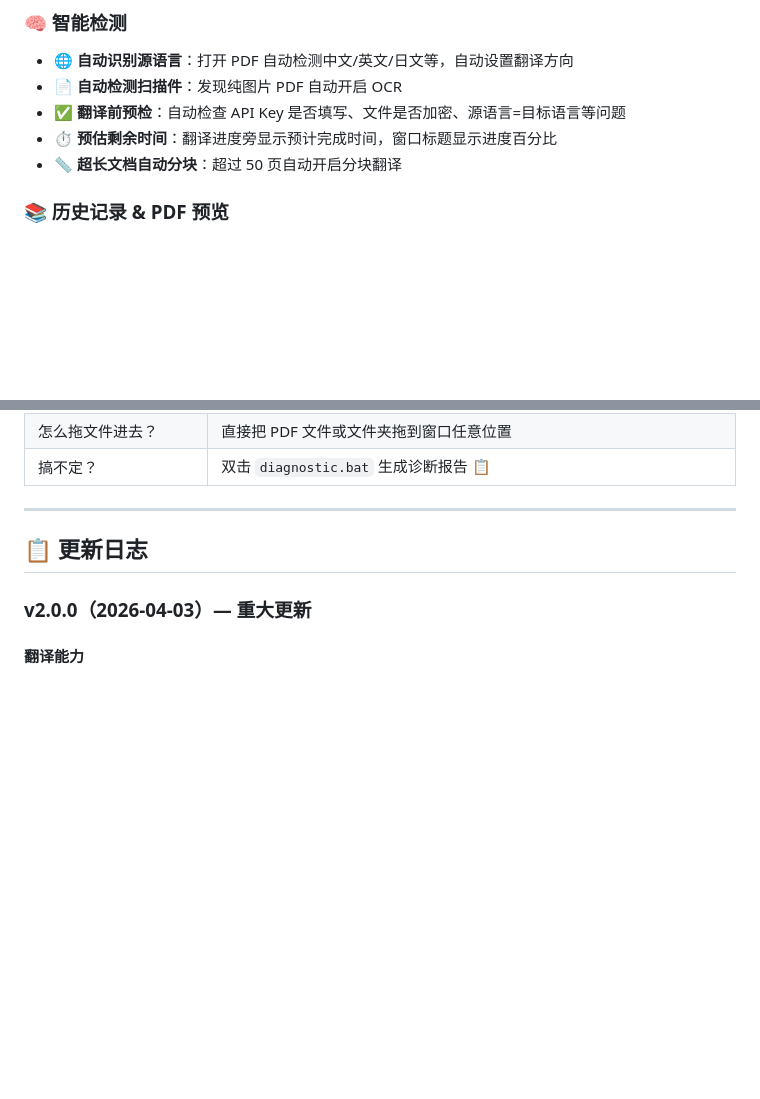
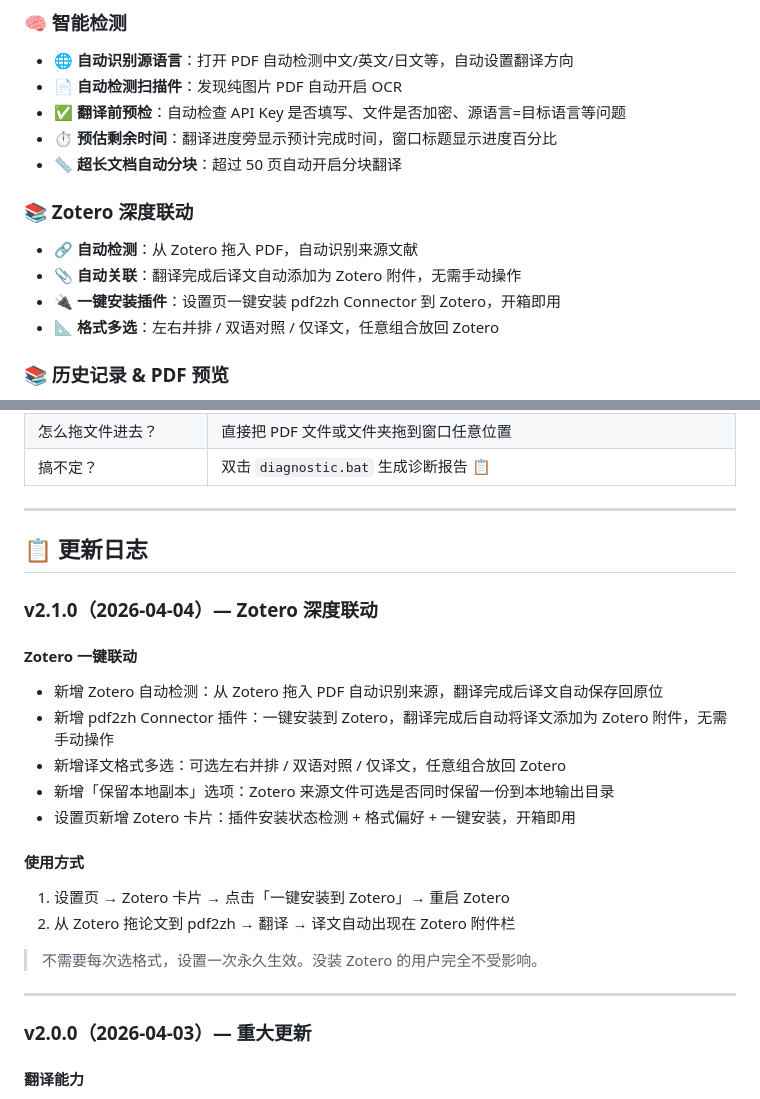
Before and after one commit to AaronGIG/pdf2zh-desktop, a Markdown page: README.md, 2 parts joined by grey strips. Rendered like a GitHub page; blank space fills up the shorter version.

Commit message:
docs: add Zotero integration feature to README
Add v2.1.0 changelog entry and feature highlights for Zotero deep integration:
- One-click plugin install, auto-detect Zotero source, auto-attach translated PDFs
- Multi-format output selection for Zotero

Co-Authored-By: Claude Opus 4.6 <noreply@anthropic.com>

```diff
--- a/README.md
+++ b/README.md
@@ -60,6 +60,13 @@
 - ✅ **翻译前预检**：自动检查 API Key 是否填写、文件是否加密、源语言=目标语言等问题
 - ⏱️ **预估剩余时间**：翻译进度旁显示预计完成时间，窗口标题显示进度百分比
 - 📏 **超长文档自动分块**：超过 50 页自动开启分块翻译
+
+### 📚 Zotero 深度联动
+
+- 🔗 **自动检测**：从 Zotero 拖入 PDF，自动识别来源文献
+- 📎 **自动关联**：翻译完成后译文自动添加为 Zotero 附件，无需手动操作
+- 🔌 **一键安装插件**：设置页一键安装 pdf2zh Connector 到 Zotero，开箱即用
+- 📐 **格式多选**：左右并排 / 双语对照 / 仅译文，任意组合放回 Zotero
 
 ### 📚 历史记录 & PDF 预览
 
@@ -244,6 +251,25 @@ pdf2zh-desktop-win/
 
 ## 📋 更新日志
 
+### v2.1.0（2026-04-04）— Zotero 深度联动
+
+#### Zotero 一键联动
+
+- 新增 Zotero 自动检测：从 Zotero 拖入 PDF 自动识别来源，翻译完成后译文自动保存回原位
+- 新增 pdf2zh Connector 插件：一键安装到 Zotero，翻译完成后自动将译文添加为 Zotero 附件，无需手动操作
+- 新增译文格式多选：可选左右并排 / 双语对照 / 仅译文，任意组合放回 Zotero
+- 新增「保留本地副本」选项：Zotero 来源文件可选是否同时保留一份到本地输出目录
+- 设置页新增 Zotero 卡片：插件安装状态检测 + 格式偏好 + 一键安装，开箱即用
+
+#### 使用方式
+
+1. 设置页 → Zotero 卡片 → 点击「一键安装到 Zotero」→ 重启 Zotero
+2. 从 Zotero 拖论文到 pdf2zh → 翻译 → 译文自动出现在 Zotero 附件栏
+
+> 不需要每次选格式，设置一次永久生效。没装 Zotero 的用户完全不受影响。
+
+---
+
 ### v2.0.0（2026-04-03）— 重大更新
 
 #### 翻译能力
```
